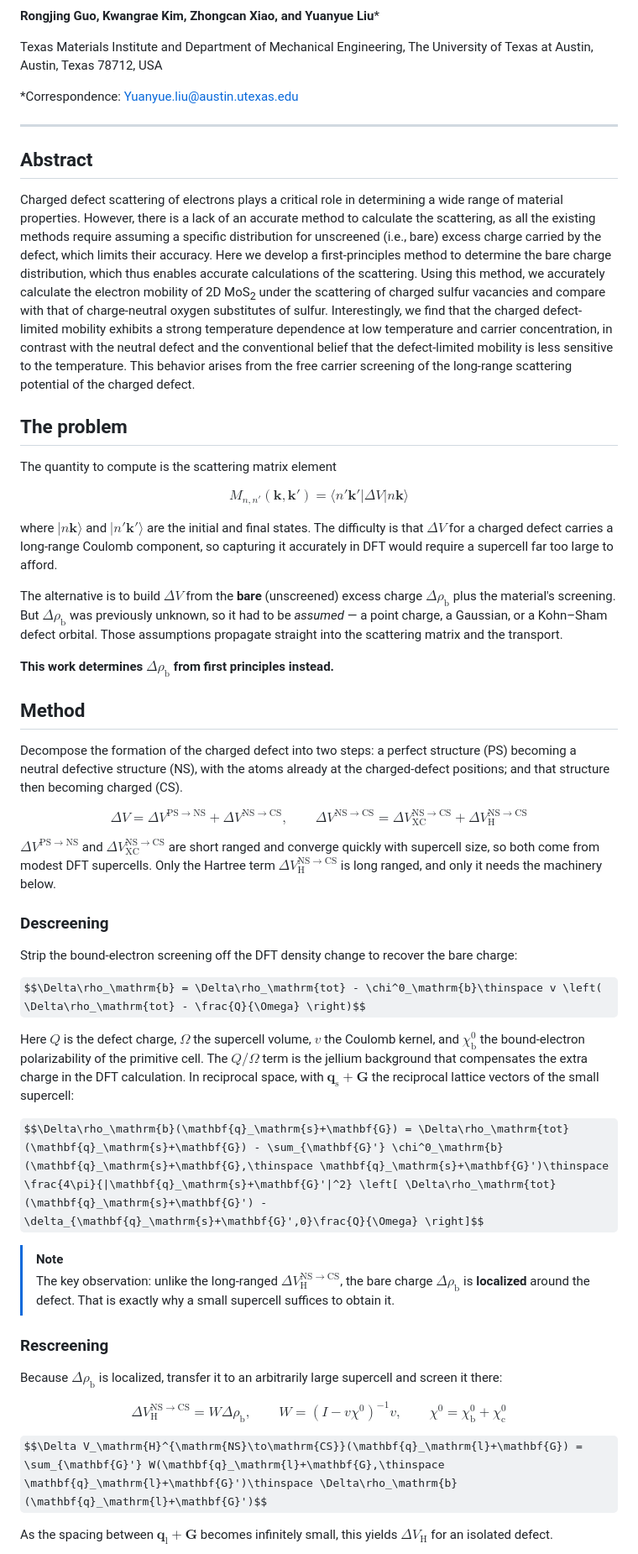
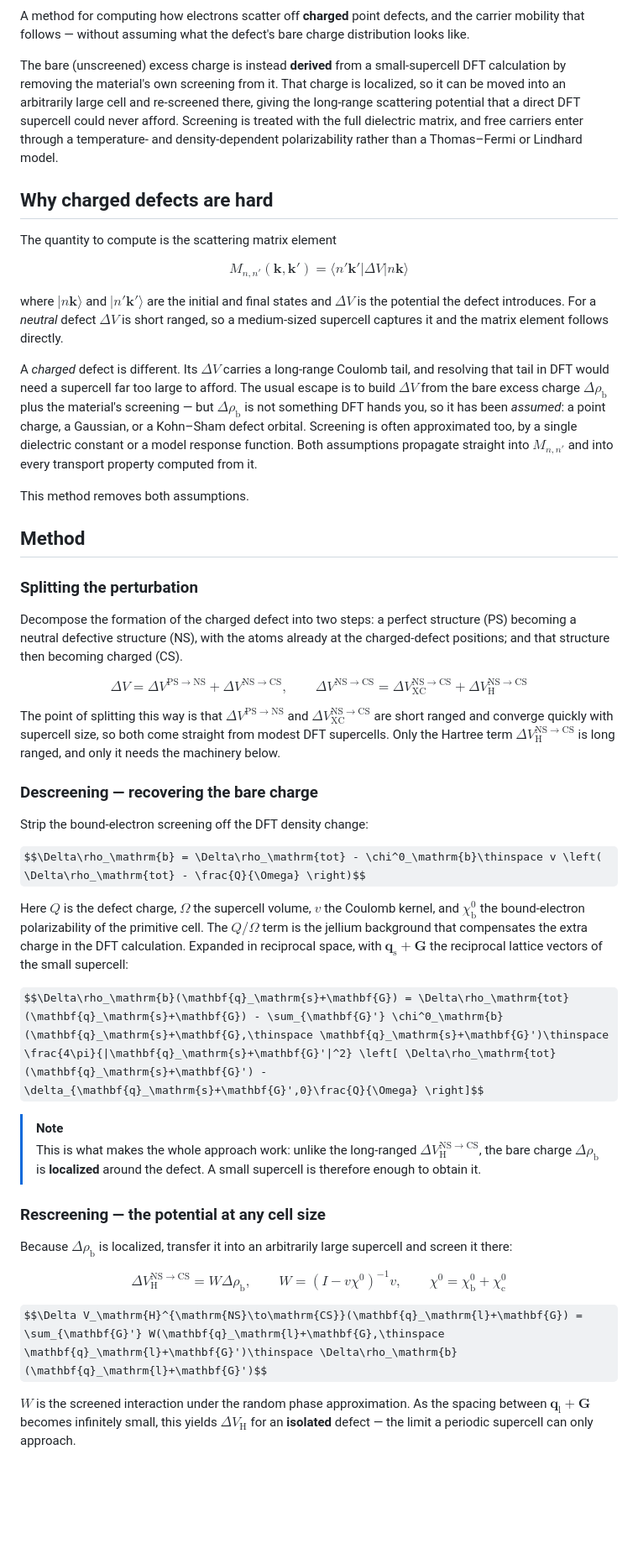
Before and after one commit to yuanyue-liu-group/charged-defect-scattering, a Markdown page: README.md, the part around one of its changes. Shown at 84% size. GitHub-like rendering; some formulas as TeX source; blank space fills up the shorter version.

```diff
--- a/README.md
+++ b/README.md
@@ -4,48 +3,39 @@
 [![DOI](https://img.shields.io/badge/DOI-10.1103%2F42pc--t2bx-0969da)](https://doi.org/10.1103/42pc-t2bx)
 [![EDI](https://img.shields.io/badge/transport_solver-EDI-24292f)](https://github.com/yuanyue-liu-group/EDI)
 
-**Rongjing Guo, Kwangrae Kim, Zhongcan Xiao, and Yuanyue Liu**\*
+A method for computing how electrons scatter off **charged** point defects, and the carrier
+mobility that follows — without assuming what the defect's bare charge distribution looks like.
 
-Texas Materials Institute and Department of Mechanical Engineering,
-The University of Texas at Austin, Austin, Texas 78712, USA
+The bare (unscreened) excess charge is instead **derived** from a small-supercell DFT calculation
+by removing the material's own screening from it. That charge is localized, so it can be moved into
+an arbitrarily large cell and re-screened there, giving the long-range scattering potential that a
+direct DFT supercell could never afford. Screening is treated with the full dielectric matrix, and
+free carriers enter through a temperature- and density-dependent polarizability rather than a
+Thomas–Fermi or Lindhard model.
 
-\*Correspondence: [Yuanyue.liu@austin.utexas.edu](mailto:Yuanyue.liu@austin.utexas.edu)
-
----
-
-## Abstract
-
-Charged defect scattering of electrons plays a critical role in determining a wide range of
-material properties. However, there is a lack of an accurate method to calculate the scattering,
-as all the existing methods require assuming a specific distribution for unscreened (i.e., bare)
-excess charge carried by the defect, which limits their accuracy. Here we develop a
-first-principles method to determine the bare charge distribution, which thus enables accurate
-calculations of the scattering. Using this method, we accurately calculate the electron mobility
-of 2D MoS<sub>2</sub> under the scattering of charged sulfur vacancies and compare with that of
-charge-neutral oxygen substitutes of sulfur. Interestingly, we find that the charged
-defect-limited mobility exhibits a strong temperature dependence at low temperature and carrier
-concentration, in contrast with the neutral defect and the conventional belief that the
-defect-limited mobility is less sensitive to the temperature. This behavior arises from the free
-carrier screening of the long-range scattering potential of the charged defect.
-
-## The problem
+## Why charged defects are hard
 
 The quantity to compute is the scattering matrix element
 
 $$M_{n,n'}(\mathbf{k},\mathbf{k}') = \langle n'\mathbf{k}' | \Delta V | n\mathbf{k} \rangle$$
 
-where $|n\mathbf{k}\rangle$ and $|n'\mathbf{k}'\rangle$ are the initial and final states. The
-difficulty is that $\Delta V$ for a charged defect carries a long-range Coulomb component, so
-capturing it accurately in DFT would require a supercell far too large to afford.
+where $|n\mathbf{k}\rangle$ and $|n'\mathbf{k}'\rangle$ are the initial and final states and
+$\Delta V$ is the potential the defect introduces. For a *neutral* defect $\Delta V$ is short
+ranged, so a medium-sized supercell captures it and the matrix element follows directly.
 
-The alternative is to build $\Delta V$ from the **bare** (unscreened) excess charge
-$\Delta\rho_\mathrm{b}$ plus the material's screening. But $\Delta\rho_\mathrm{b}$ was previously
-unknown, so it had to be *assumed* — a point charge, a Gaussian, or a Kohn–Sham defect orbital.
-Those assumptions propagate straight into the scattering matrix and the transport.
+A *charged* defect is different. Its $\Delta V$ carries a long-range Coulomb tail, and resolving
+that tail in DFT would need a supercell far too large to afford. The usual escape is to build
+$\Delta V$ from the bare excess charge $\Delta\rho_\mathrm{b}$ plus the material's screening — but
+$\Delta\rho_\mathrm{b}$ is not something DFT hands you, so it has been *assumed*: a point charge, a
+Gaussian, or a Kohn–Sham defect orbital. Screening is often approximated too, by a single
+dielectric constant or a model response function. Both assumptions propagate straight into
+$M_{n,n'}$ and into every transport property computed from it.
 
-**This work determines $\Delta\rho_\mathrm{b}$ from first principles instead.**
+This method removes both assumptions.
 
 ## Method
+
+### Splitting the perturbation
 
 Decompose the formation of the charged defect into two steps: a perfect structure (PS) becoming a
 neutral defective structure (NS), with the atoms already at the charged-defect positions; and that
@@ -53,40 +43,42 @@ structure then becoming charged (CS).
 
 $$\Delta V = \Delta V^{\mathrm{PS}\to\mathrm{NS}} + \Delta V^{\mathrm{NS}\to\mathrm{CS}}, \qquad \Delta V^{\mathrm{NS}\to\mathrm{CS}} = \Delta V_\mathrm{XC}^{\mathrm{NS}\to\mathrm{CS}} + \Delta V_\mathrm{H}^{\mathrm{NS}\to\mathrm{CS}}$$
 
-$\Delta V^{\mathrm{PS}\to\mathrm{NS}}$ and $\Delta V_\mathrm{XC}^{\mathrm{NS}\to\mathrm{CS}}$ are
-short ranged and converge quickly with supercell size, so both come from modest DFT supercells.
-Only the Hartree term $\Delta V_\mathrm{H}^{\mathrm{NS}\to\mathrm{CS}}$ is long ranged, and only it
-needs the machinery below.
+The point of splitting this way is that $\Delta V^{\mathrm{PS}\to\mathrm{NS}}$ and
+$\Delta V_\mathrm{XC}^{\mathrm{NS}\to\mathrm{CS}}$ are short ranged and converge quickly with
+supercell size, so both come straight from modest DFT supercells. Only the Hartree term
+$\Delta V_\mathrm{H}^{\mathrm{NS}\to\mathrm{CS}}$ is long ranged, and only it needs the machinery
+below.
 
-### Descreening
+### Descreening — recovering the bare charge
 
-Strip the bound-electron screening off the DFT density change to recover the bare charge:
+Strip the bound-electron screening off the DFT density change:
 
 $$\Delta\rho_\mathrm{b} = \Delta\rho_\mathrm{tot} - \chi^0_\mathrm{b}\thinspace v \left( \Delta\rho_\mathrm{tot} - \frac{Q}{\Omega} \right)$$
 
 Here $Q$ is the defect charge, $\Omega$ the supercell volume, $v$ the Coulomb kernel, and
 $\chi^0_\mathrm{b}$ the bound-electron polarizability of the primitive cell. The $Q/\Omega$ term is
-the jellium background that compensates the extra charge in the DFT calculation. In reciprocal
-space, with $\mathbf{q}_\mathrm{s}+\mathbf{G}$ the reciprocal lattice vectors of the small
-supercell:
+the jellium background that compensates the extra charge in the DFT calculation. Expanded in
+reciprocal space, with $\mathbf{q}_\mathrm{s}+\mathbf{G}$ the reciprocal lattice vectors of the
+small supercell:
 
 $$\Delta\rho_\mathrm{b}(\mathbf{q}_\mathrm{s}+\mathbf{G}) = \Delta\rho_\mathrm{tot}(\mathbf{q}_\mathrm{s}+\mathbf{G}) - \sum_{\mathbf{G}'} \chi^0_\mathrm{b}(\mathbf{q}_\mathrm{s}+\mathbf{G},\thinspace \mathbf{q}_\mathrm{s}+\mathbf{G}')\thinspace \frac{4\pi}{|\mathbf{q}_\mathrm{s}+\mathbf{G}'|^2} \left[ \Delta\rho_\mathrm{tot}(\mathbf{q}_\mathrm{s}+\mathbf{G}') - \delta_{\mathbf{q}_\mathrm{s}+\mathbf{G}',0}\frac{Q}{\Omega} \right]$$
 
 > [!NOTE]
-> The key observation: unlike the long-ranged
-> $\Delta V_\mathrm{H}^{\mathrm{NS}\to\mathrm{CS}}$, the bare charge
-> $\Delta\rho_\mathrm{b}$ is **localized** around the defect. That is exactly why a small
-> supercell suffices to obtain it.
+> This is what makes the whole approach work: unlike the long-ranged
+> $\Delta V_\mathrm{H}^{\mathrm{NS}\to\mathrm{CS}}$, the bare charge $\Delta\rho_\mathrm{b}$ is
+> **localized** around the defect. A small supercell is therefore enough to obtain it.
 
-### Rescreening
+### Rescreening — the potential at any cell size
 
-Because $\Delta\rho_\mathrm{b}$ is localized, transfer it to an arbitrarily large supercell and
+Because $\Delta\rho_\mathrm{b}$ is localized, transfer it into an arbitrarily large supercell and
 screen it there:
 
 $$\Delta V_\mathrm{H}^{\mathrm{NS}\to\mathrm{CS}} = W \Delta\rho_\mathrm{b}, \qquad W = \left( I - v\chi^0 \right)^{-1} v, \qquad \chi^0 = \chi^0_\mathrm{b} + \chi^0_\mathrm{c}$$
 
 $$\Delta V_\mathrm{H}^{\mathrm{NS}\to\mathrm{CS}}(\mathbf{q}_\mathrm{l}+\mathbf{G}) = \sum_{\mathbf{G}'} W(\mathbf{q}_\mathrm{l}+\mathbf{G},\thinspace \mathbf{q}_\mathrm{l}+\mathbf{G}')\thinspace \Delta\rho_\mathrm{b}(\mathbf{q}_\mathrm{l}+\mathbf{G}')$$
 
-As the spacing between $\mathbf{q}_\mathrm{l}+\mathbf{G}$ becomes infinitely small, this yields
-$\Delta V_\mathrm{H}$ for an isolated defect.
+$W$ is the screened interaction under the random phase approximation. As the spacing between
+$\mathbf{q}_\mathrm{l}+\mathbf{G}$ becomes infinitely small, this yields
+$\Delta V_\mathrm{H}$ for an **isolated** defect — the limit a periodic supercell can only
+approach.
 
```
Also changed, not shown: other parts of README.md (+59 -49 lines).
